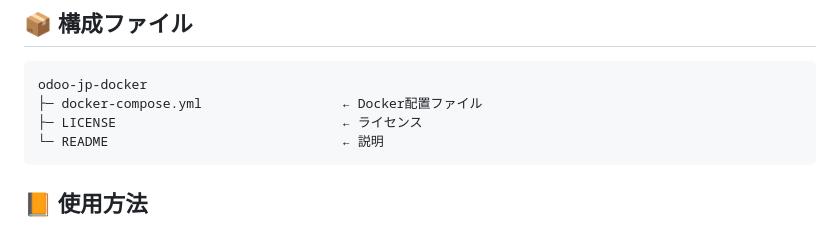
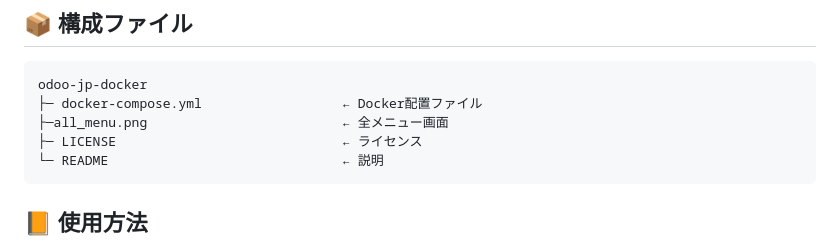
Before and after one commit to 8alfalfa8/odoo-jp-docker, a Markdown page: README.md, the part around the change. GitHub-like rendering.

````diff
--- a/README.md
+++ b/README.md
@@ -35,6 +35,7 @@ Odoo上で業務フローを実際に操作しながら学習できるため、*
 ```
 odoo-jp-docker
 ├─ docker-compose.yml                  ← Docker配置ファイル
+├─all_menu.png                         ← 全メニュー画面
 ├─ LICENSE                             ← ライセンス
 └─ README                              ← 説明
 ```
````
